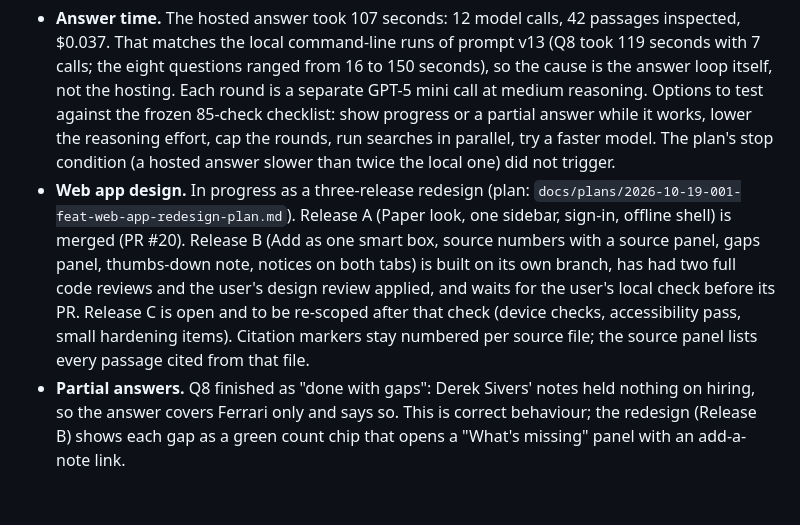
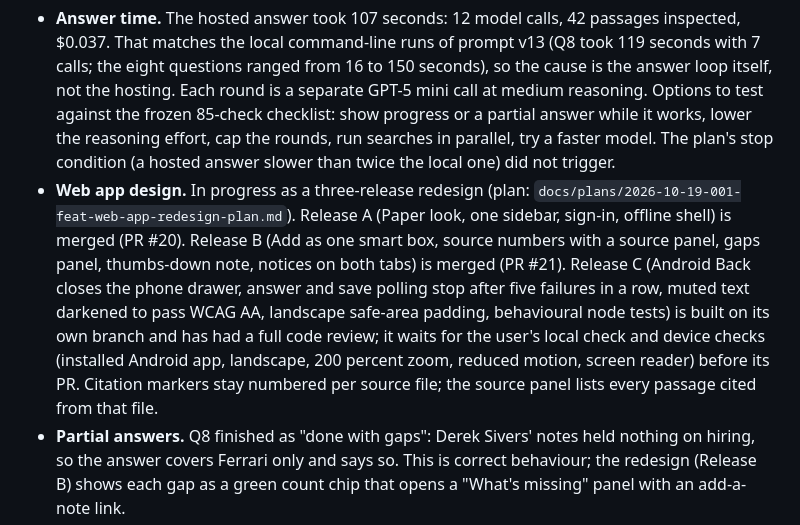
Before and after one commit to matteop92/knowledge-base-agent, a Markdown page: FOUNDATION.md, the part around the change. Rendered like a GitHub page; blank space fills up the shorter version.

```diff
--- a/FOUNDATION.md
+++ b/FOUNDATION.md
@@ -28,7 +28,7 @@ The Stage 5 agent shows each candidate chunk's source title, people, rank, and p
 Found on the first real question from a phone on 2026-10-18 (the Ferrari and Sivers hiring question, Q8). The user asked that these stay on record and be taken up once the phased go-live plan is done.
 
 - **Answer time.** The hosted answer took 107 seconds: 12 model calls, 42 passages inspected, $0.037. That matches the local command-line runs of prompt v13 (Q8 took 119 seconds with 7 calls; the eight questions ranged from 16 to 150 seconds), so the cause is the answer loop itself, not the hosting. Each round is a separate GPT-5 mini call at medium reasoning. Options to test against the frozen 85-check checklist: show progress or a partial answer while it works, lower the reasoning effort, cap the rounds, run searches in parallel, try a faster model. The plan's stop condition (a hosted answer slower than twice the local one) did not trigger.
-- **Web app design.** In progress as a three-release redesign (plan: `docs/plans/2026-10-19-001-feat-web-app-redesign-plan.md`). Release A (Paper look, one sidebar, sign-in, offline shell) is merged (PR #20). Release B (Add as one smart box, source numbers with a source panel, gaps panel, thumbs-down note, notices on both tabs) is built on its own branch, has had two full code reviews and the user's design review applied, and waits for the user's local check before its PR. Release C is open and to be re-scoped after that check (device checks, accessibility pass, small hardening items). Citation markers stay numbered per source file; the source panel lists every passage cited from that file.
+- **Web app design.** In progress as a three-release redesign (plan: `docs/plans/2026-10-19-001-feat-web-app-redesign-plan.md`). Release A (Paper look, one sidebar, sign-in, offline shell) is merged (PR #20). Release B (Add as one smart box, source numbers with a source panel, gaps panel, thumbs-down note, notices on both tabs) is merged (PR #21). Release C (Android Back closes the phone drawer, answer and save polling stop after five failures in a row, muted text darkened to pass WCAG AA, landscape safe-area padding, behavioural node tests) is built on its own branch and has had a full code review; it waits for the user's local check and device checks (installed Android app, landscape, 200 percent zoom, reduced motion, screen reader) before its PR. Citation markers stay numbered per source file; the source panel lists every passage cited from that file.
 - **Partial answers.** Q8 finished as "done with gaps": Derek Sivers' notes held nothing on hiring, so the answer covers Ferrari only and says so. This is correct behaviour; the redesign (Release B) shows each gap as a green count chip that opens a "What's missing" panel with an add-a-note link.
 - **Suggested tags page.** One-tap approval that adds a suggested tag to the approved list and applies it to every note it fits (planned at the start of Phase 3).
 
```
Also changed, not shown: docs/plans/2026-10-19-001-feat-web-app-redesign-plan.md (+3 -1 lines).
